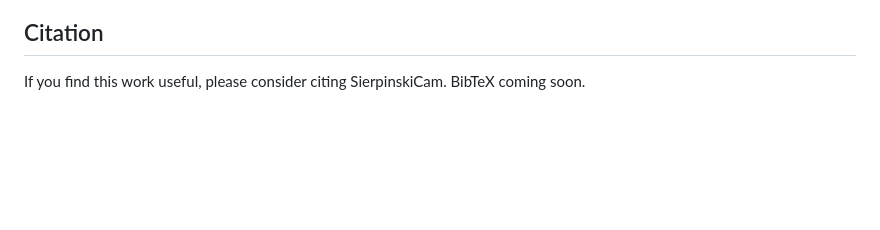
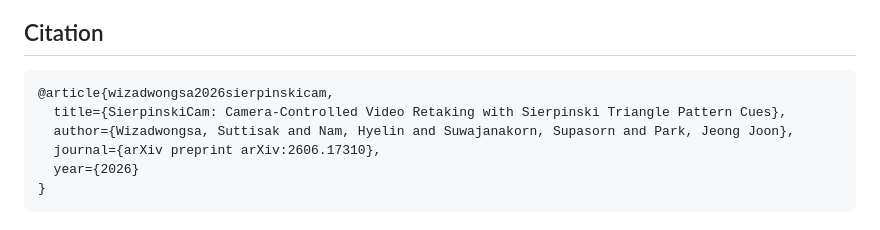
Before and after one commit to HyelinNAM/SierpinskiCam, a Markdown page: README.md, the part around the change. Drawn GitHub-style; blank space fills up the shorter version.

Commit message:
Add citation section to README
Added citation information for SierpinskiCam.

````diff
--- a/README.md
+++ b/README.md
@@ -282,4 +282,11 @@ We thank the authors and maintainers of [Musubi Tuner](https://github.com/kohya-
 
 ## Citation
 
-If you find this work useful, please consider citing SierpinskiCam. BibTeX coming soon.
+```
+@article{wizadwongsa2026sierpinskicam,
+  title={SierpinskiCam: Camera-Controlled Video Retaking with Sierpinski Triangle Pattern Cues},
+  author={Wizadwongsa, Suttisak and Nam, Hyelin and Suwajanakorn, Supasorn and Park, Jeong Joon},
+  journal={arXiv preprint arXiv:2606.17310},
+  year={2026}
+}
+```
````
